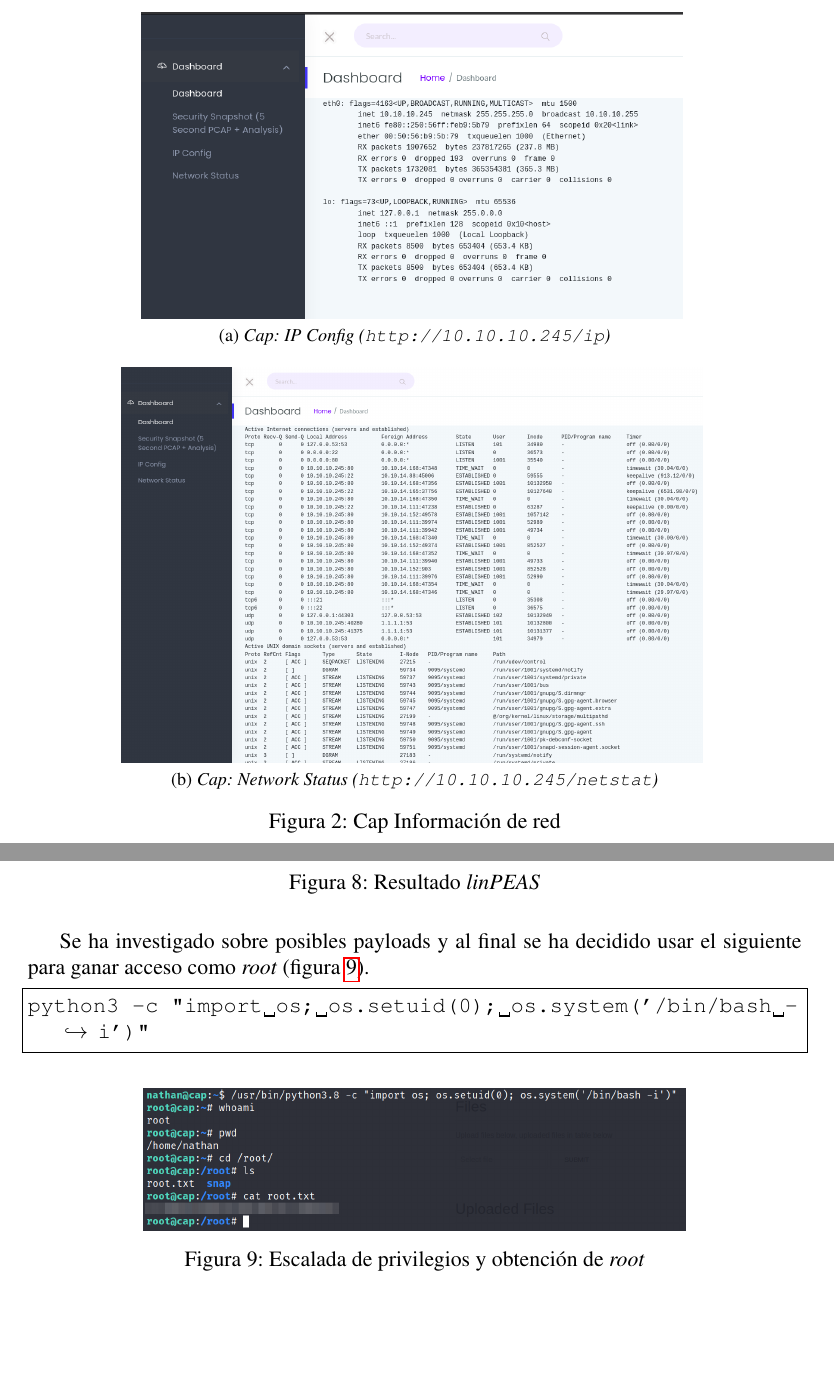
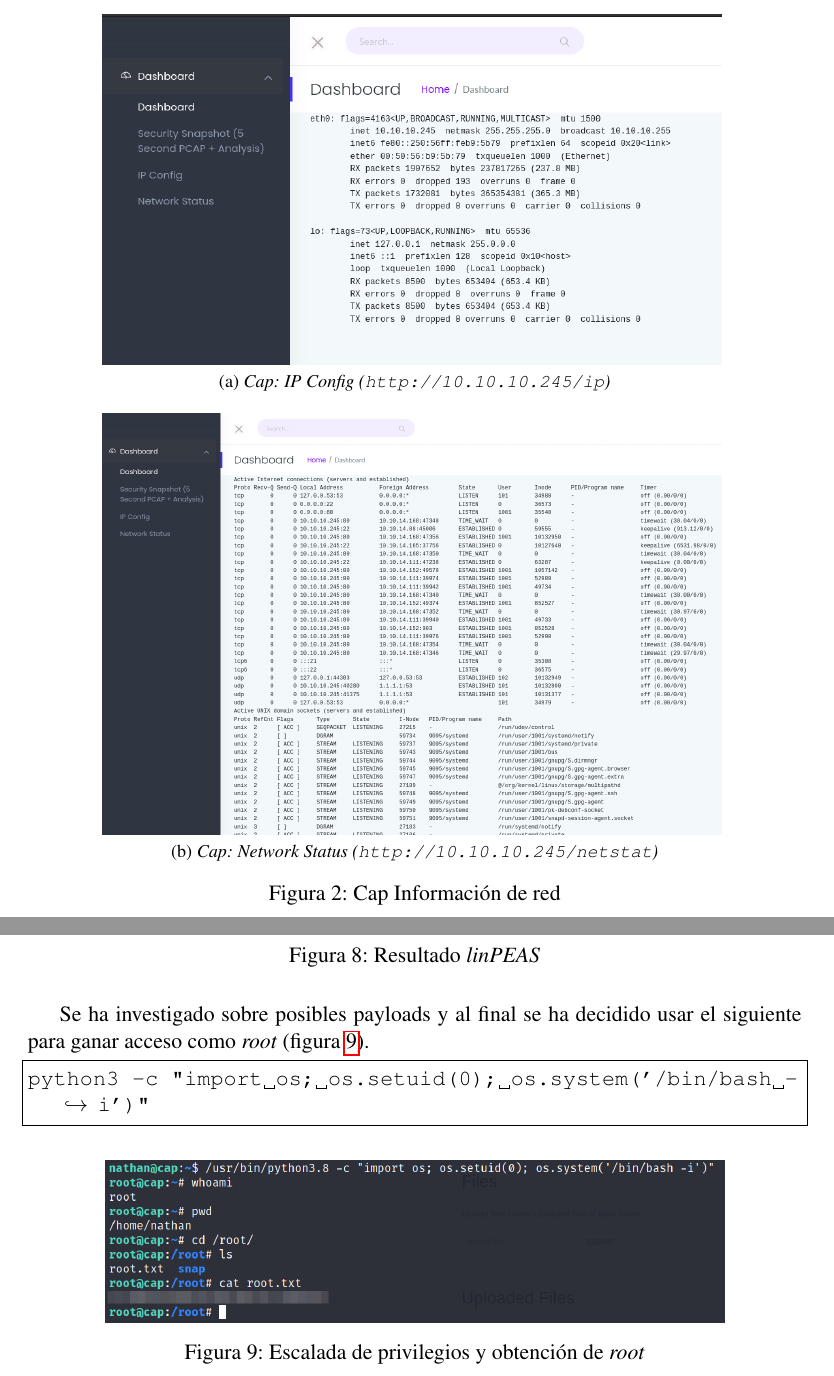
Before and after one commit to VictorNS69/TFM, a LaTeX paper (Main.tex, which reads sections/machines/cap.tex): two parts of pages 15 and 18 of 21, joined at a grey line, cut so that both start at the same text, the shorter picture padded with empty space. Compiled offline with pdfLaTeX.

Commit message:
fixed sizes

```diff
--- a/sections/machines/cap.tex
+++ b/sections/machines/cap.tex
@@ -54,9 +54,9 @@ También se ha investigado las pestañas del menú lateral izquierdo. Encontramo
 
 \begin{figure}
     \centering
-    \subfloat[\centering \textit{Cap: IP Config (\texttt{http://10.10.10.245/ip})}]{{\includegraphics[width=0.70\textwidth]{images/machines/cap/web-ip.png} }}%
+    \subfloat[\centering \textit{Cap: IP Config (\texttt{http://10.10.10.245/ip})}]{{\includegraphics[width=0.80\textwidth]{images/machines/cap/web-ip.png} }}%
     \qquad
-    \subfloat[\centering \textit{Cap: Network Status (\texttt{http://10.10.10.245/netstat})}]{{\includegraphics[width=0.75\textwidth]{images/machines/cap/web-network.png} }}
+    \subfloat[\centering \textit{Cap: Network Status (\texttt{http://10.10.10.245/netstat})}]{{\includegraphics[width=0.80\textwidth]{images/machines/cap/web-network.png} }}
     \caption{Cap Información de red}
     \label{fig:cap-net}
 \end{figure}
@@ -138,7 +138,7 @@ python3 -c "import os; os.setuid(0); os.system('/bin/bash -i')"
 
 \begin{figure}[h]
     \centering
-    \includegraphics[width=0.7\textwidth]{images/machines/cap/root.png}
+    \includegraphics[width=0.8\textwidth]{images/machines/cap/root.png}
     \caption{Escalada de privilegios y obtención de \textit{root}}
     \label{fig:cap-root}
 \end{figure}
```
